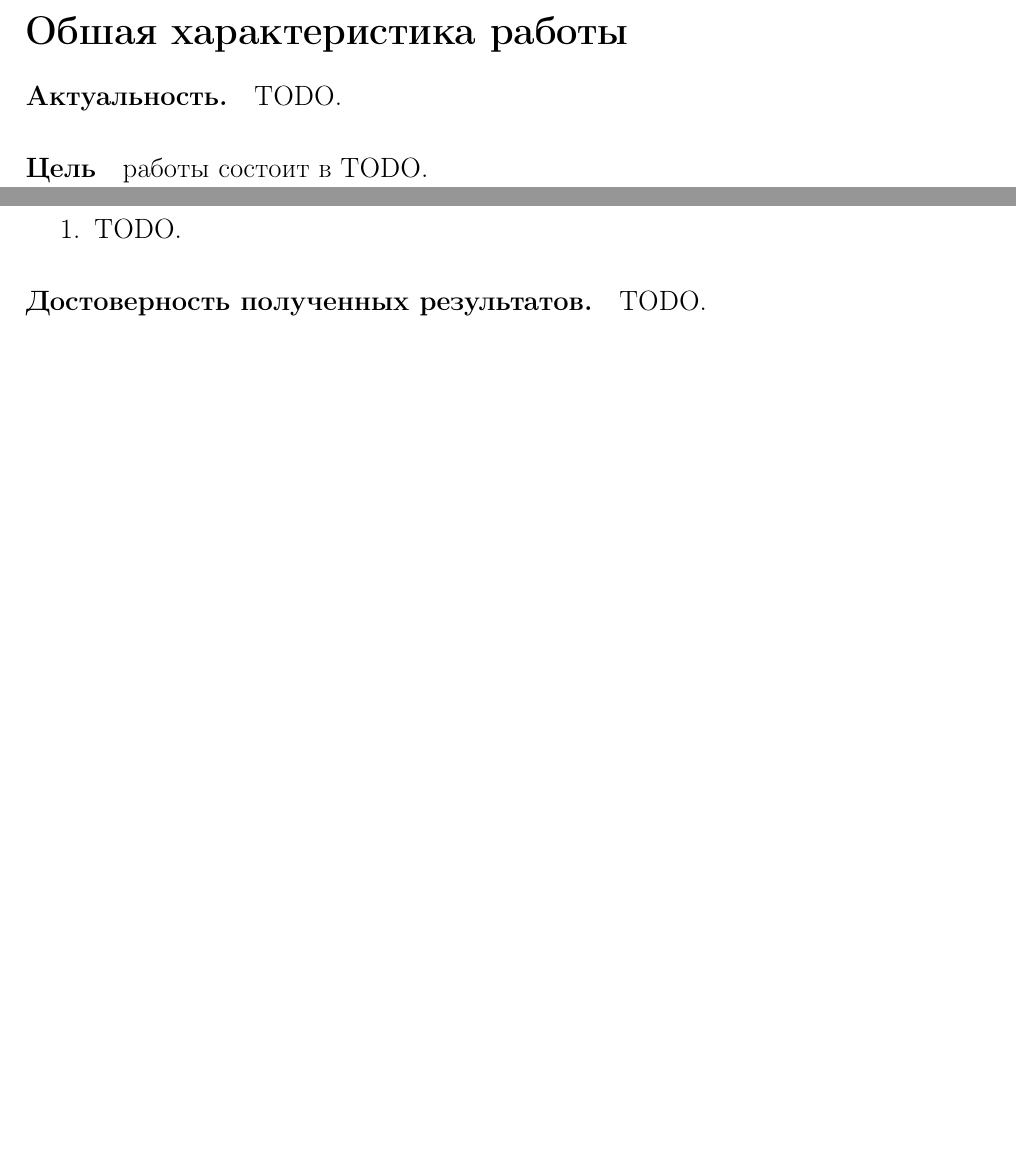
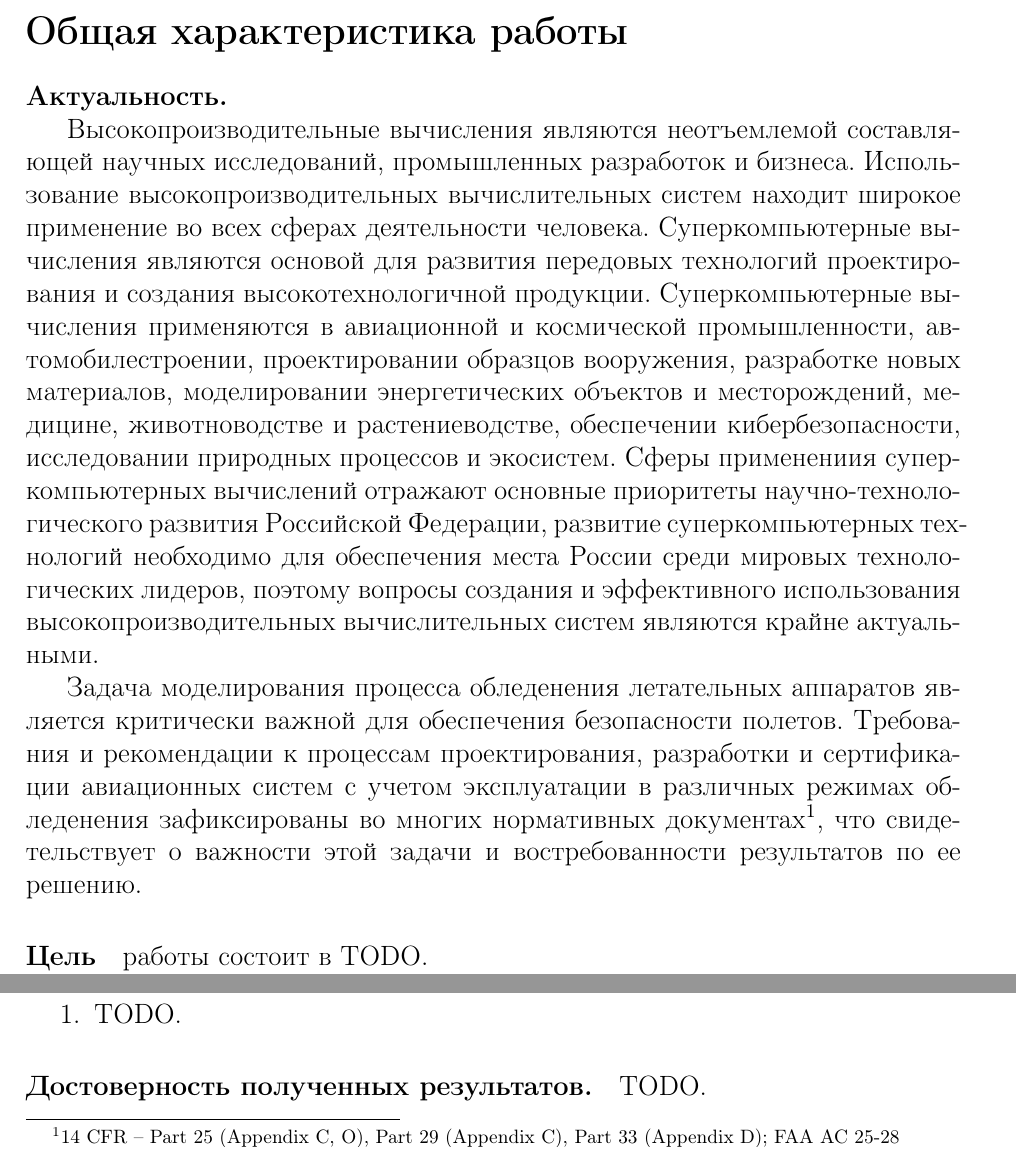
Before and after one commit to r-aax/phd, a LaTeX document (text/text_autoreferat.tex): two parts of page 2 of 40 before the commit and two parts of page 2 of 41 after it, joined at a grey line, cut so that both start at the same text, the shorter picture padded with empty space. Compiled offline with pdfLaTeX.

Commit message:
autoreferat : actuality

```diff
--- a/text/text_autoreferat.tex
+++ b/text/text_autoreferat.tex
@@ -102,9 +102,20 @@ escapeinside={\%*}{*)}
 %---------------------------------------------------------------------------------------------------
 
 \newpage
-\section*{Обшая характеристика работы}
+\section*{Общая характеристика работы}
 
-\paragraph{Актуальность.} TODO.
+\paragraph{Актуальность.}
+
+\
+
+Высокопроизводительные вычисления являются неотъемлемой составляющей научных исследований, промышленных разработок и бизнеса.
+Использование высокопроизводительных вычислительных систем находит широкое применение во всех сферах деятельности человека.
+Суперкомпьютерные вычисления являются основой для развития передовых технологий проектирования и создания высокотехнологичной продукции.
+Суперкомпьютерные вычисления применяются в авиационной и космической промышленности, автомобилестроении, проектировании образцов вооружения, разработке новых материалов, моделировании энергетических объектов и месторождений, медицине, животноводстве и растениеводстве, обеспечении кибербезопасности, исследовании природных процессов и экосистем.
+Сферы применениия суперкомпьютерных вычислений отражают основные приоритеты научно-техноло-гического развития Российской Федерации, развитие суперкомпьютерных технологий необходимо для обеспечения места России среди мировых технологических лидеров, поэтому вопросы создания и эффективного использования высокопроизводительных вычислительных систем являются крайне актуальными.
+
+Задача моделирования процесса обледенения летательных аппаратов является критически важной для обеспечения безопасности полетов.
+Требования и рекомендации к процессам проектирования, разработки и сертификации авиационных систем с учетом эксплуатации в различных режимах обледенения зафиксированы во многих нормативных документах\footnote[1]{14 CFR -- Part 25 (Appendix C, O), Part 29 (Appendix C), Part 33 (Appendix D); FAA AC 25-28}, что свидетельствует о важности этой задачи и востребованности результатов по ее решению.
 
 \paragraph{Цель} работы состоит в TODO.
 
```
Also changed, not shown: text/text_autoreferat.tex (4 more changed lines).
